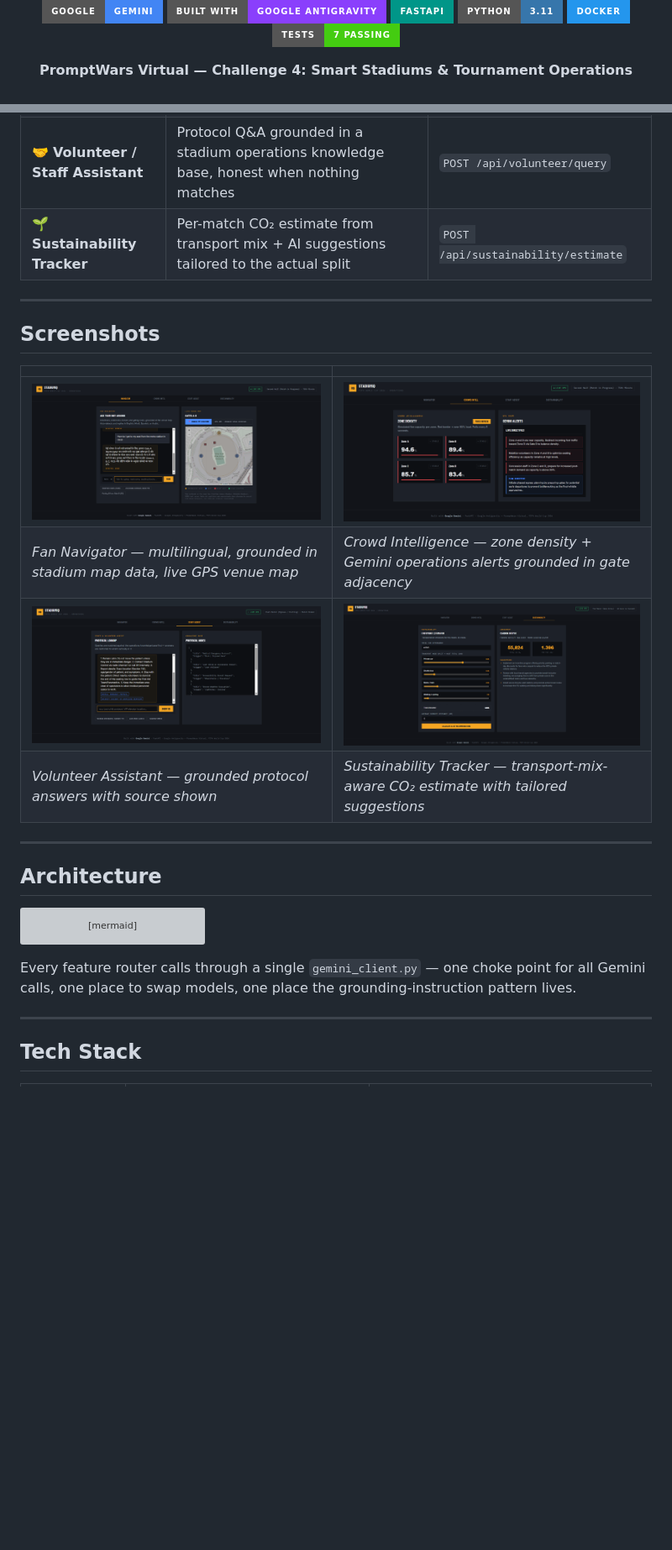
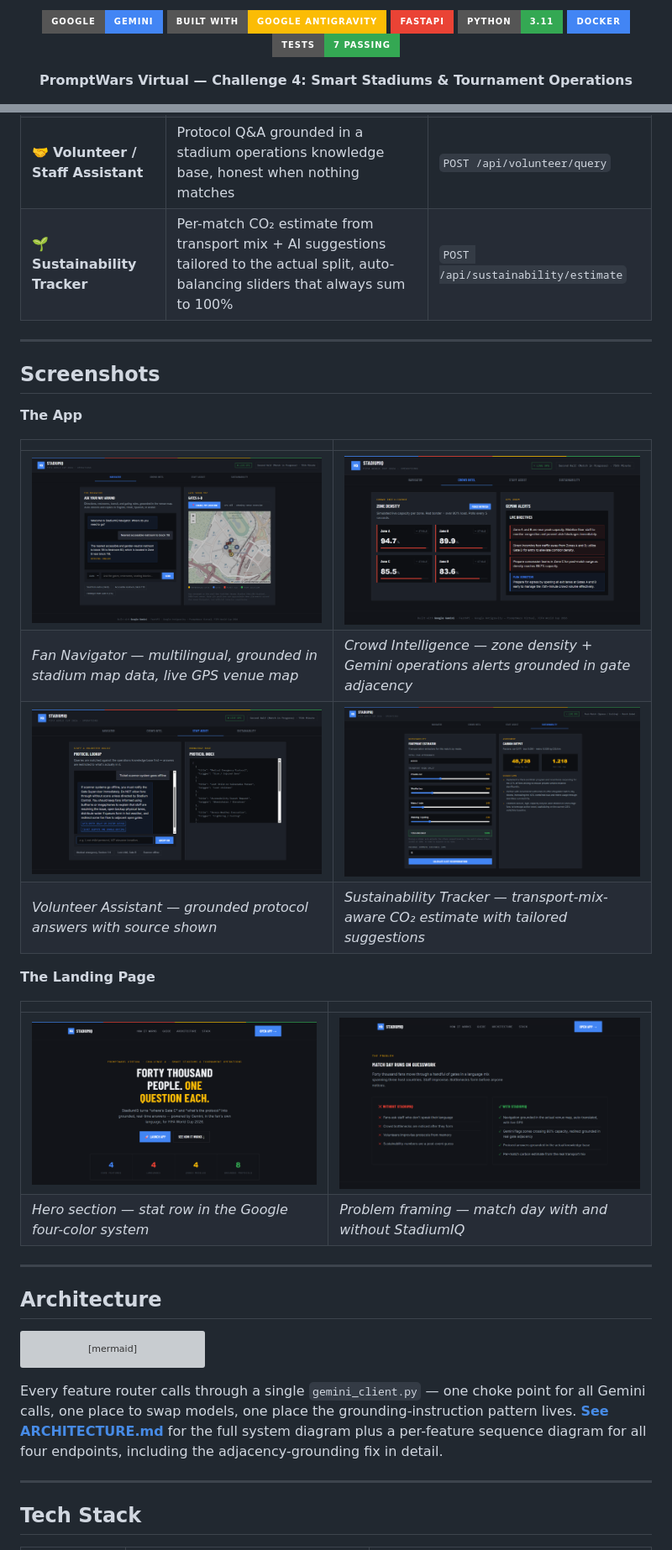
Before and after one commit to ashish-doing/StadiumIQ, a Markdown page: README.md, 2 parts joined by grey strips. Shown: that part at 84% size. Drawn GitHub-style; pictures changed too: docs/screenshots/screenshot-crowd.png, docs/screenshots/screenshot-landing-hero.png (added), docs/screenshots/screenshot-landing-problem.png (added); badges without logos; blank space fills up the shorter version; grey boxes are pictures that could not be loaded.

Commit message:
Final polish: ARCHITECTURE.md, Google-color README, landing screenshots

````diff
--- a/README.md
+++ b/README.md
@@ -5,12 +12,12 @@
 </div>
 
 <p align="center">
-  <img src="https://img.shields.io/badge/Google-Gemini-4285F4?style=for-the-badge&logo=google" />
-  <img src="https://img.shields.io/badge/Built%20with-Google%20Antigravity-8a3ffc?style=for-the-badge" />
-  <img src="https://img.shields.io/badge/FastAPI-009688?style=for-the-badge&logo=fastapi&logoColor=white" />
-  <img src="https://img.shields.io/badge/Python-3.11-3776AB?style=for-the-badge&logo=python&logoColor=white" />
-  <img src="https://img.shields.io/badge/Docker-2496ED?style=for-the-badge&logo=docker&logoColor=white" />
-  <img src="https://img.shields.io/badge/Tests-7%20passing-brightgreen?style=for-the-badge&logo=pytest" />
+  <img src="https://img.shields.io/badge/Google-Gemini-4285F4?style=for-the-badge&logo=google&logoColor=white" />
+  <img src="https://img.shields.io/badge/Built%20with-Google%20Antigravity-FBBC05?style=for-the-badge&logo=google&logoColor=white" />
+  <img src="https://img.shields.io/badge/FastAPI-EA4335?style=for-the-badge&logo=fastapi&logoColor=white" />
+  <img src="https://img.shields.io/badge/Python-3.11-34A853?style=for-the-badge&logo=python&logoColor=white" />
+  <img src="https://img.shields.io/badge/Docker-4285F4?style=for-the-badge&logo=docker&logoColor=white" />
+  <img src="https://img.shields.io/badge/Tests-7%20passing-34A853?style=for-the-badge&logo=pytest&logoColor=white" />
 </p>
 
 <p align="center">
@@ -57,11 +66,13 @@ Every AI response is grounded in real structured data passed into the Gemini pro
 | 🗺️ **Fan Navigator** | Natural-language, auto-language-detected stadium navigation, grounded in venue map data, with a live interactive GPS map (Leaflet, real MetLife Stadium / "New York/New Jersey Stadium" coordinates) | `POST /api/navigate` |
 | 📊 **Crowd Intelligence Dashboard** | Simulated live zone density + AI-generated operational alerts, redirect suggestions grounded in a real zone-to-gate adjacency map | `GET /api/crowd/status`, `POST /api/crowd/alert` |
 | 🤝 **Volunteer / Staff Assistant** | Protocol Q&A grounded in a stadium operations knowledge base, honest when nothing matches | `POST /api/volunteer/query` |
-| 🌱 **Sustainability Tracker** | Per-match CO₂ estimate from transport mix + AI suggestions tailored to the actual split | `POST /api/sustainability/estimate` |
+| 🌱 **Sustainability Tracker** | Per-match CO₂ estimate from transport mix + AI suggestions tailored to the actual split, auto-balancing sliders that always sum to 100% | `POST /api/sustainability/estimate` |
 
 ---
 
 ## Screenshots
+
+**The App**
 
 | | |
 |---|---|
@@ -69,6 +80,13 @@ Every AI response is grounded in real structured data passed into the Gemini pro
 | *Fan Navigator — multilingual, grounded in stadium map data, live GPS venue map* | *Crowd Intelligence — zone density + Gemini operations alerts grounded in gate adjacency* |
 | ![Volunteer Assistant](docs/screenshots/screenshot-volunteer.png) | ![Sustainability Tracker](docs/screenshots/screenshot-sustainability.png) |
 | *Volunteer Assistant — grounded protocol answers with source shown* | *Sustainability Tracker — transport-mix-aware CO₂ estimate with tailored suggestions* |
+
+**The Landing Page**
+
+| | |
+|---|---|
+| ![Landing page hero](docs/screenshots/screenshot-landing-hero.png) | ![Landing page problem framing](docs/screenshots/screenshot-landing-problem.png) |
+| *Hero section — stat row in the Google four-color system* | *Problem framing — match day with and without StadiumIQ* |
 
 ---
 
@@ -92,7 +110,7 @@ flowchart LR
     G --> L["Gemini API"]
 ```
 
-Every feature router calls through a single `gemini_client.py` — one choke point for all Gemini calls, one place to swap models, one place the grounding-instruction pattern lives.
+Every feature router calls through a single `gemini_client.py` — one choke point for all Gemini calls, one place to swap models, one place the grounding-instruction pattern lives. **[See ARCHITECTURE.md](./ARCHITECTURE.md)** for the full system diagram plus a per-feature sequence diagram for all four endpoints, including the adjacency-grounding fix in detail.
 
 ---
 
````
Also changed, not shown: other parts of README.md (+13 -15 lines), ARCHITECTURE.md (added, +264 -0 lines).
